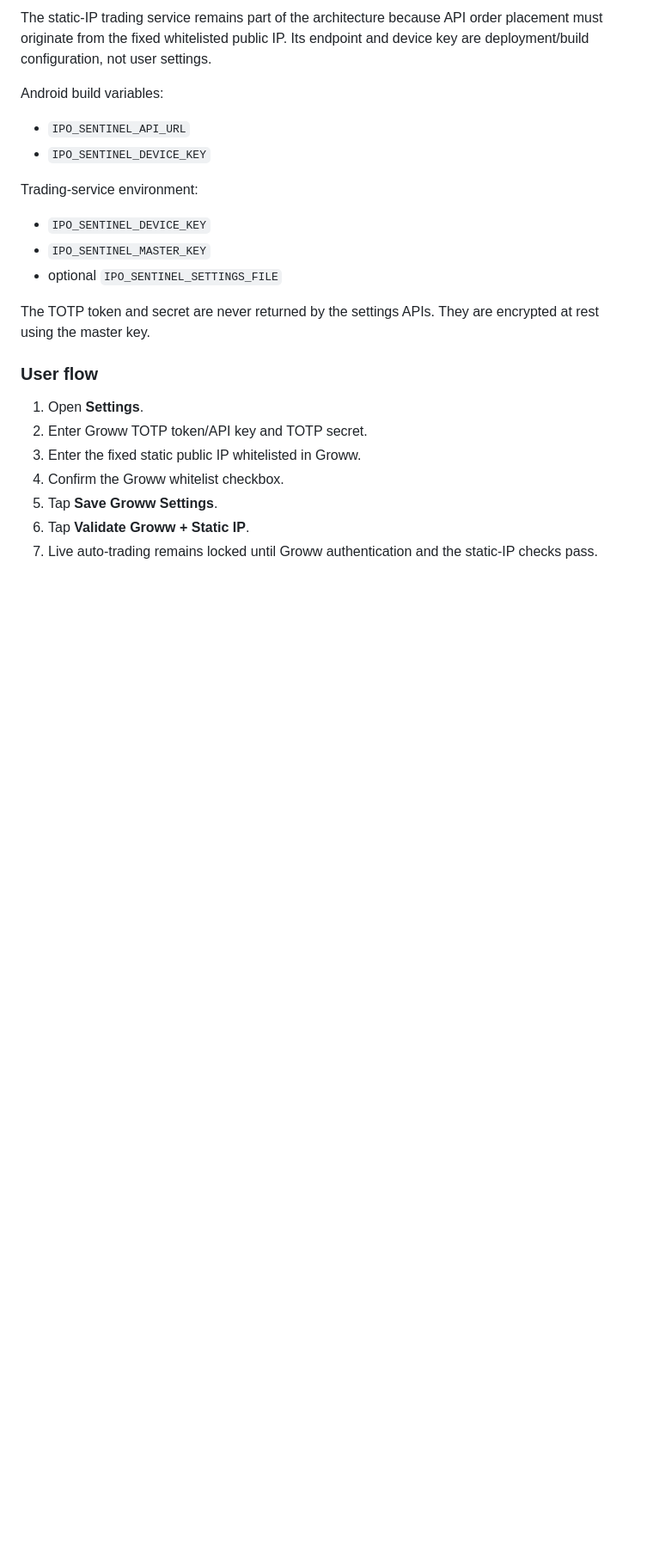
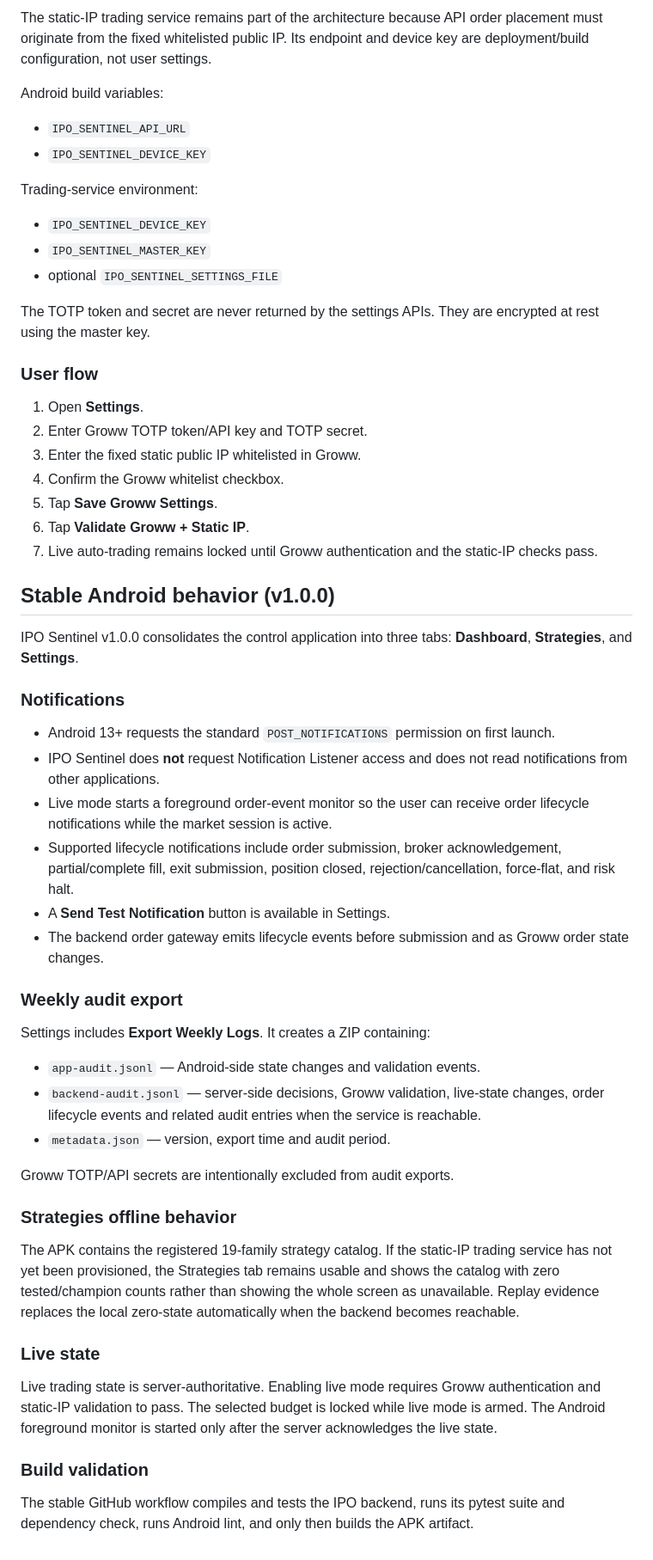
Before and after one commit to SuhasSrinivasa1/Suhas-Private-AI-Trader, a Markdown page: ipo-listing-engine/README.md, the part around the change. Shown at 86% size. GitHub-like rendering; blank space fills up the shorter version.

Commit message:
Document IPO Sentinel v1.0.0 stable behavior

```diff
--- a/ipo-listing-engine/README.md
+++ b/ipo-listing-engine/README.md
@@ -97,3 +97,39 @@ The TOTP token and secret are never returned by the settings APIs. They are encr
 5. Tap **Save Groww Settings**.
 6. Tap **Validate Groww + Static IP**.
 7. Live auto-trading remains locked until Groww authentication and the static-IP checks pass.
+
+
+## Stable Android behavior (v1.0.0)
+
+IPO Sentinel v1.0.0 consolidates the control application into three tabs: **Dashboard**, **Strategies**, and **Settings**.
+
+### Notifications
+
+- Android 13+ requests the standard `POST_NOTIFICATIONS` permission on first launch.
+- IPO Sentinel does **not** request Notification Listener access and does not read notifications from other applications.
+- Live mode starts a foreground order-event monitor so the user can receive order lifecycle notifications while the market session is active.
+- Supported lifecycle notifications include order submission, broker acknowledgement, partial/complete fill, exit submission, position closed, rejection/cancellation, force-flat, and risk halt.
+- A **Send Test Notification** button is available in Settings.
+- The backend order gateway emits lifecycle events before submission and as Groww order state changes.
+
+### Weekly audit export
+
+Settings includes **Export Weekly Logs**. It creates a ZIP containing:
+
+- `app-audit.jsonl` — Android-side state changes and validation events.
+- `backend-audit.jsonl` — server-side decisions, Groww validation, live-state changes, order lifecycle events and related audit entries when the service is reachable.
+- `metadata.json` — version, export time and audit period.
+
+Groww TOTP/API secrets are intentionally excluded from audit exports.
+
+### Strategies offline behavior
+
+The APK contains the registered 19-family strategy catalog. If the static-IP trading service has not yet been provisioned, the Strategies tab remains usable and shows the catalog with zero tested/champion counts rather than showing the whole screen as unavailable. Replay evidence replaces the local zero-state automatically when the backend becomes reachable.
+
+### Live state
+
+Live trading state is server-authoritative. Enabling live mode requires Groww authentication and static-IP validation to pass. The selected budget is locked while live mode is armed. The Android foreground monitor is started only after the server acknowledges the live state.
+
+### Build validation
+
+The stable GitHub workflow compiles and tests the IPO backend, runs its pytest suite and dependency check, runs Android lint, and only then builds the APK artifact.
```
